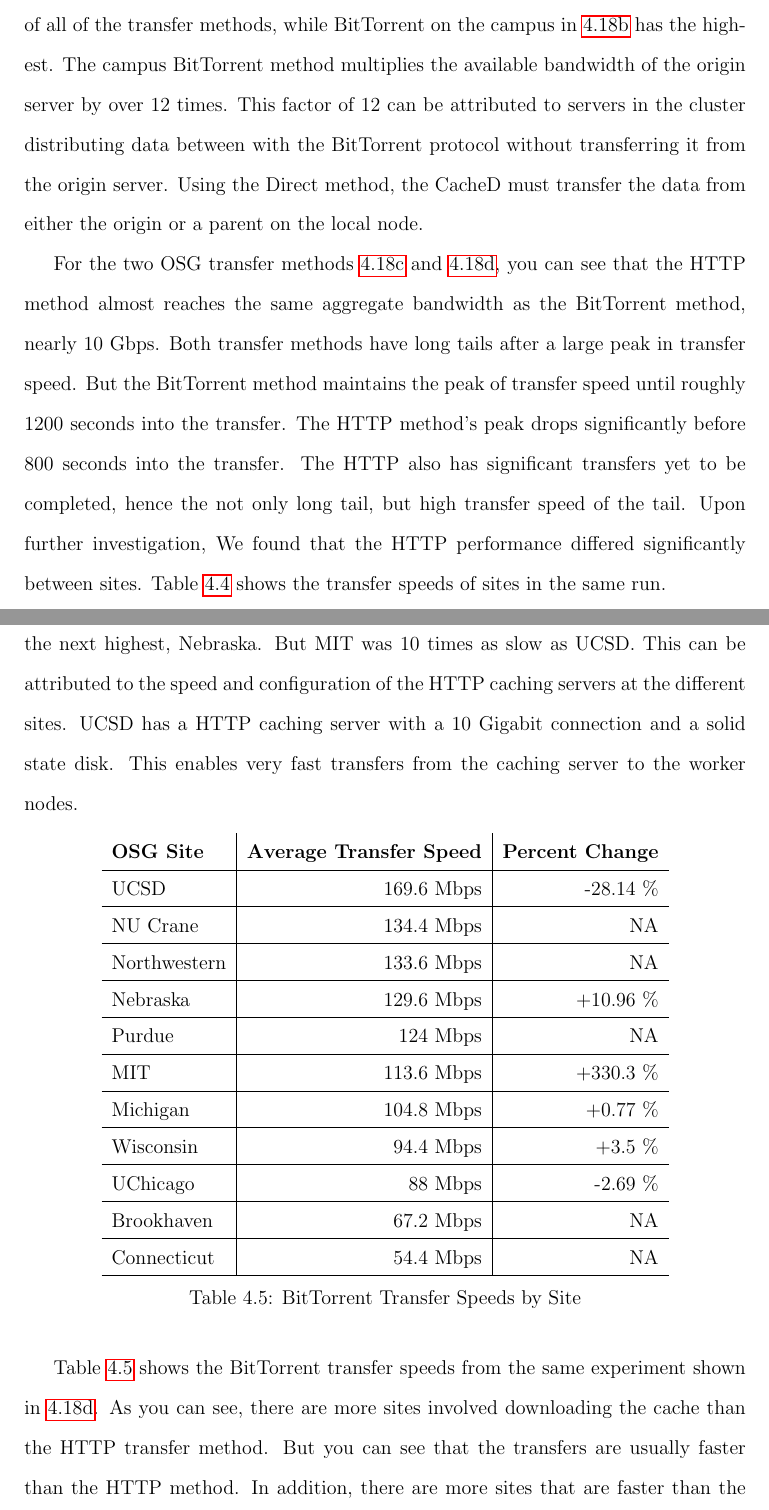
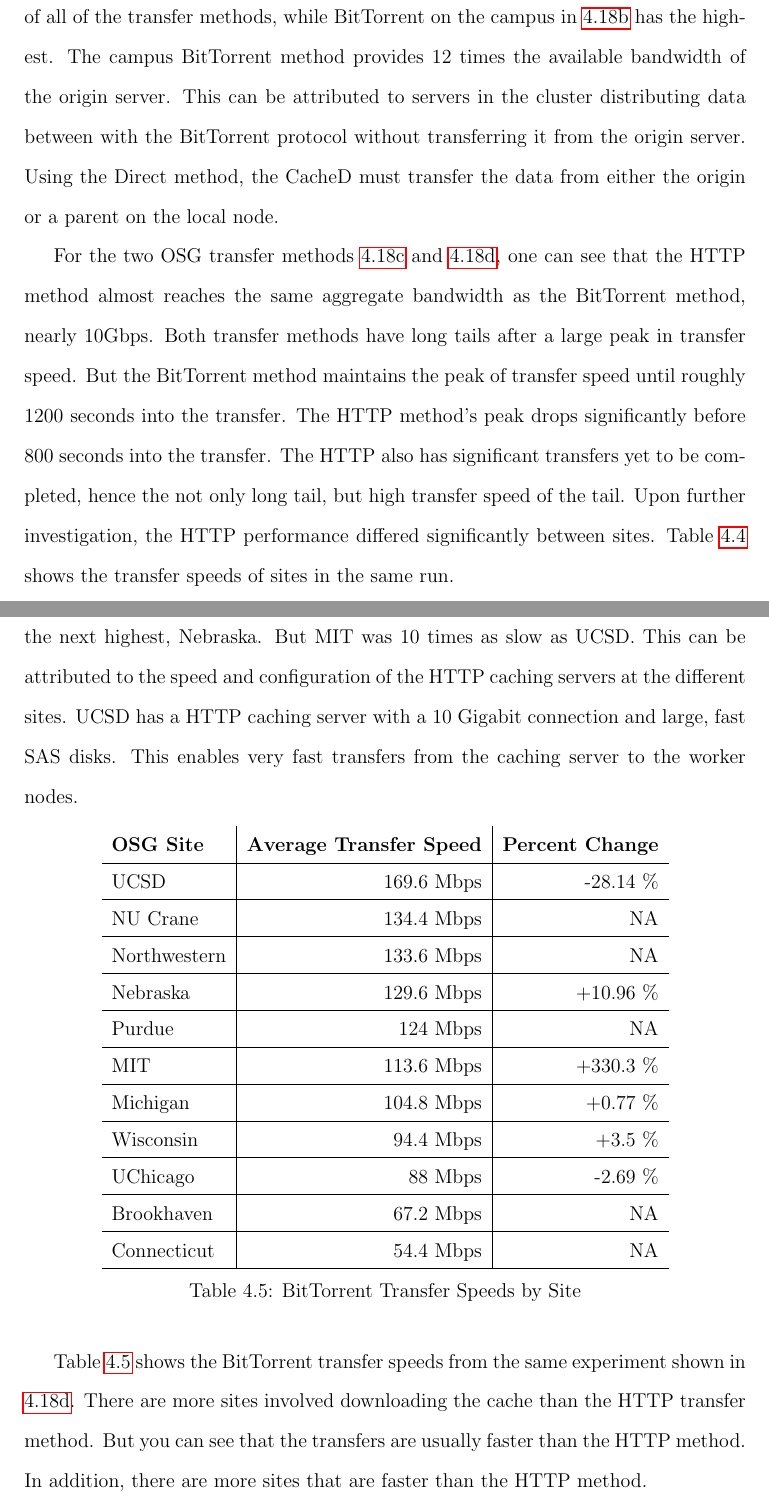
Before and after one commit to djw8605/Dissertation, a LaTeX thesis (DerekWeitzelDissertation.tex, which reads CampusDataDistribution.tex): two parts of pages 92 and 93 of 126, joined at a grey line, cut so that both start at the same text. Compiled offline with pdfLaTeX.

Commit message:
More edits on chapter 4 from Brian.

```diff
--- a/CampusDataDistribution.tex
+++ b/CampusDataDistribution.tex
@@ -549,9 +551,9 @@ While running the CacheD experiments, we discovered that the average bandwidth f
 
 The aggregate bandwidth shown in Figure \ref{fig:aggregatebandwidthcached} is calculated from the historical logs of the experimental runs.  For each transfer, the average bandwidth is assumed to start at the transfer start time and end at the transfer end time.  Then, each of these transfers is overlay on top of each other.  Each of the graphs in the Figure are a single experimental run, but are typical for the transfers.  The origin server's available bandwidth is also shown on the graphs as a horizontal line at 1 Gbps.
 
-From Figure \ref{fig:aggregatebandwidthcached}, you can see the difference between the different transfer methods.  The Campus Direct method in Figure \ref{fig:aggregatecampusdirect} has the lowest aggregate bandwidth of all of the transfer methods, while BitTorrent on the campus in \ref{fig:aggregatecampusbittorrent} has the highest.  The campus BitTorrent method multiplies the available bandwidth of the origin server by over 12 times.  This factor of 12 can be attributed to servers in the cluster distributing data between with the BitTorrent protocol without transferring it from the origin server.  Using the Direct method, the CacheD must transfer the data from either the origin or a parent on the local node.
+From Figure \ref{fig:aggregatebandwidthcached}, one can see the difference between the different transfer methods.  The Campus Direct method in Figure \ref{fig:aggregatecampusdirect} has the lowest aggregate bandwidth of all of the transfer methods, while BitTorrent on the campus in \ref{fig:aggregatecampusbittorrent} has the highest.  The campus BitTorrent method provides 12 times the available bandwidth of the origin server.  This can be attributed to servers in the cluster distributing data between with the BitTorrent protocol without transferring it from the origin server.  Using the Direct method, the CacheD must transfer the data from either the origin or a parent on the local node.
 
-For the two OSG transfer methods \ref{fig:aggregateosghttp} and \ref{fig:aggregateosgbittorrent}, you can see that the HTTP method almost reaches the same aggregate bandwidth as the BitTorrent method, nearly 10 Gbps.  Both transfer methods have long tails after a large peak in transfer speed.  But the BitTorrent method maintains the peak of transfer speed until roughly 1200 seconds into the transfer.  The HTTP method's peak drops significantly before 800 seconds into the transfer.  The HTTP also has significant transfers yet to be completed, hence the not only long tail, but high transfer speed of the tail.  Upon further investigation, We found that the HTTP performance differed significantly between sites.  Table \ref{tbl:transferspeedsites} shows the transfer speeds of sites in the same run.
+For the two OSG transfer methods \ref{fig:aggregateosghttp} and \ref{fig:aggregateosgbittorrent}, one can see that the HTTP method almost reaches the same aggregate bandwidth as the BitTorrent method, nearly 10Gbps.  Both transfer methods have long tails after a large peak in transfer speed.  But the BitTorrent method maintains the peak of transfer speed until roughly 1200 seconds into the transfer.  The HTTP method's peak drops significantly before 800 seconds into the transfer.  The HTTP also has significant transfers yet to be completed, hence the not only long tail, but high transfer speed of the tail.  Upon further investigation, the HTTP performance differed significantly between sites.  Table \ref{tbl:transferspeedsites} shows the transfer speeds of sites in the same run.
 
 \begin{table}[h!t]
 	\centering
@@ -572,7 +574,7 @@ MIT & 26.4 Mbps \\ \hline
 	\label{tbl:transferspeedsites}
 \end{table}
 
-In Table \ref{tbl:transferspeedsites}, you can see the disparity in transfer speeds between sites.  University of California, San Diego (UCSD) is twice as fast downloading input HTTP data than the next highest, Nebraska.  But MIT was 10 times as slow as UCSD.  This can be attributed to the speed and configuration of the HTTP caching servers at the different sites.  UCSD has a HTTP caching server with a 10 Gigabit connection and a solid state disk.  This enables very fast transfers from the caching server to the worker nodes.
+In Table \ref{tbl:transferspeedsites}, you can see the disparity in transfer speeds between sites.  University of California, San Diego (UCSD) is twice as fast downloading input HTTP data than the next highest, Nebraska.  But MIT was 10 times as slow as UCSD.  This can be attributed to the speed and configuration of the HTTP caching servers at the different sites.  UCSD has a HTTP caching server with a 10 Gigabit connection and large, fast SAS disks.  This enables very fast transfers from the caching server to the worker nodes.
 
 
 \begin{table}[h!t]
@@ -599,7 +601,7 @@ In Table \ref{tbl:transferspeedsites}, you can see the disparity in transfer spe
 \label{tbl:bittorrenttransferspeedsites}
 \end{table}
 
-Table \ref{tbl:bittorrenttransferspeedsites} shows the BitTorrent transfer speeds from the same experiment shown in \ref{fig:aggregateosgbittorrent}.  As you can see, there are more sites involved downloading the cache than the HTTP transfer method.  But you can see that the transfers are usually faster than the HTTP method.  In addition, there are more sites that are faster than the  HTTP method.
+Table \ref{tbl:bittorrenttransferspeedsites} shows the BitTorrent transfer speeds from the same experiment shown in \ref{fig:aggregateosgbittorrent}.  There are more sites involved downloading the cache than the HTTP transfer method.  But you can see that the transfers are usually faster than the HTTP method.  In addition, there are more sites that are faster than the  HTTP method.
 
 It is not unusual to run on very different sites in separate experiments on the OSG.  The BitTorrent and the HTTP experiments were run around 20 days apart.
 
```
Also changed, not shown: CampusDataDistribution.tex (14 more changed lines).
